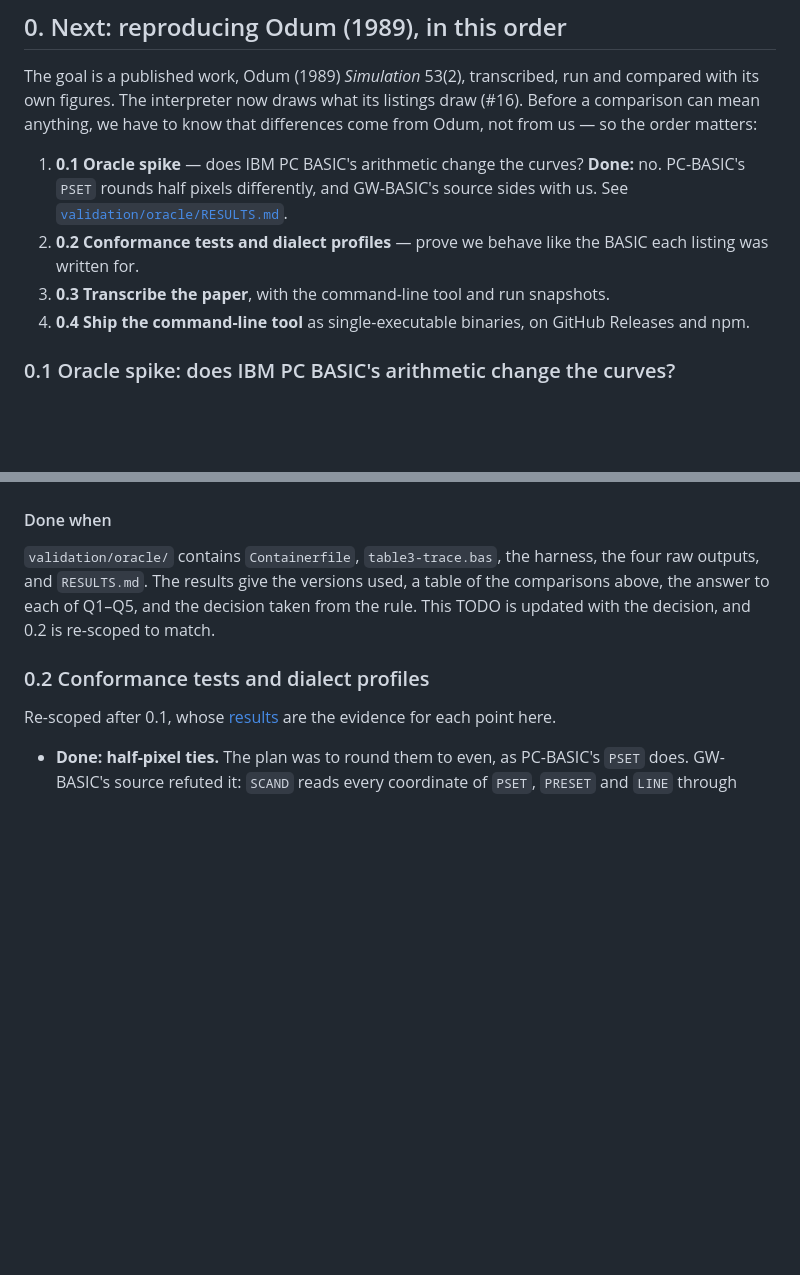
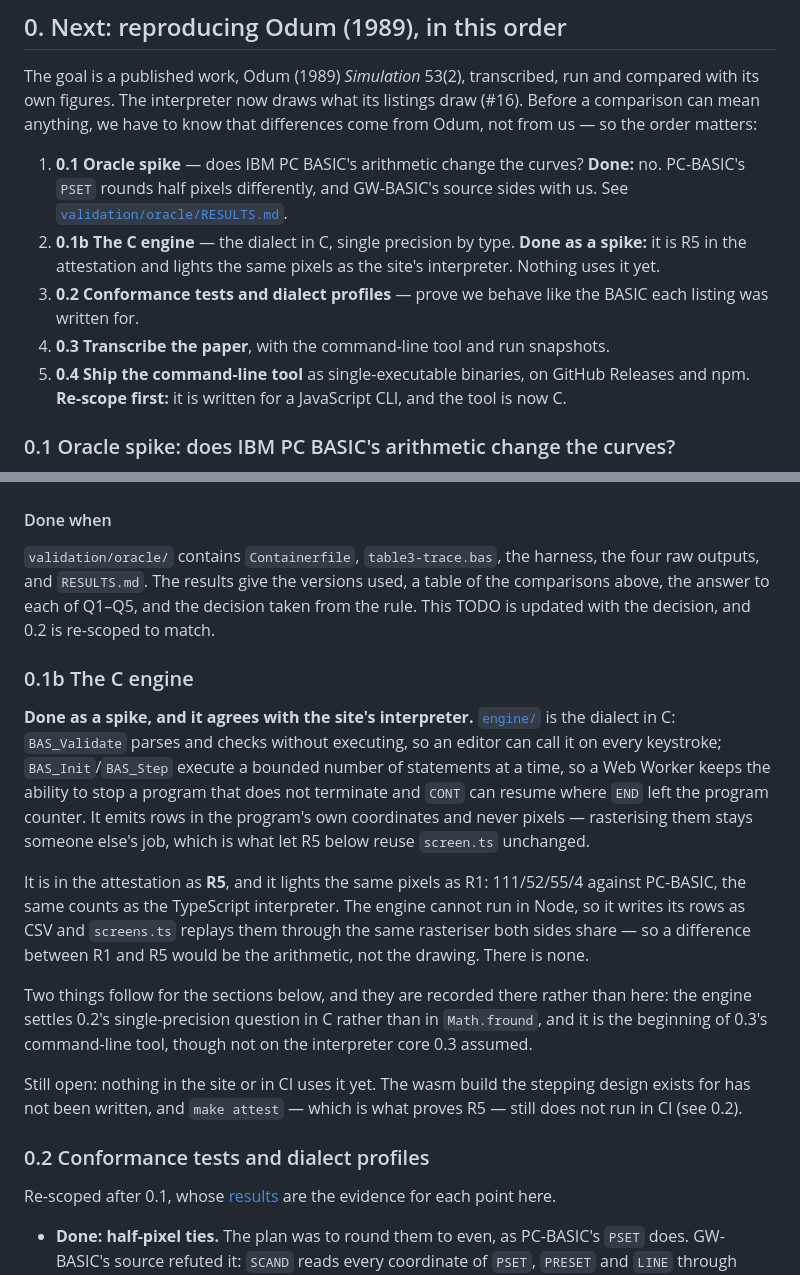
Before and after one commit to energese-project/Odum-basic-simulations, a Markdown page: TODO.md, 2 parts joined by grey strips. GitHub-like rendering; blank space fills up the shorter version.

```diff
--- a/TODO.md
+++ b/TODO.md
@@ -12,11 +12,15 @@ Odum, not from us — so the order matters:
 1. **0.1 Oracle spike** — does IBM PC BASIC's arithmetic change the curves? **Done:** no.
    PC-BASIC's `PSET` rounds half pixels differently, and GW-BASIC's source sides with us. See
    [`validation/oracle/RESULTS.md`](validation/oracle/RESULTS.md).
-2. **0.2 Conformance tests and dialect profiles** — prove we behave like the BASIC
+2. **0.1b The C engine** — the dialect in C, single precision by type. **Done as a spike:**
+   it is R5 in the attestation and lights the same pixels as the site's interpreter. Nothing
+   uses it yet.
+3. **0.2 Conformance tests and dialect profiles** — prove we behave like the BASIC
    each listing was written for.
-3. **0.3 Transcribe the paper**, with the command-line tool and run snapshots.
-4. **0.4 Ship the command-line tool** as single-executable binaries, on GitHub
-   Releases and npm.
+4. **0.3 Transcribe the paper**, with the command-line tool and run snapshots.
+5. **0.4 Ship the command-line tool** as single-executable binaries, on GitHub
+   Releases and npm. **Re-scope first:** it is written for a JavaScript CLI, and the
+   tool is now C.
 
 ### 0.1 Oracle spike: does IBM PC BASIC's arithmetic change the curves?
 
@@ -145,6 +149,30 @@ the four raw outputs, and `RESULTS.md`. The results give the versions used, a ta
 the comparisons above, the answer to each of Q1–Q5, and the decision taken from the
 rule. This TODO is updated with the decision, and 0.2 is re-scoped to match.
 
+### 0.1b The C engine
+
+**Done as a spike, and it agrees with the site's interpreter.** [`engine/`](engine/) is the
+dialect in C: `BAS_Validate` parses and checks without executing, so an editor can call it on
+every keystroke; `BAS_Init`/`BAS_Step` execute a bounded number of statements at a time, so a
+Web Worker keeps the ability to stop a program that does not terminate and `CONT` can resume
+where `END` left the program counter. It emits rows in the program's own coordinates and never
+pixels — rasterising them stays someone else's job, which is what let R5 below reuse
+`screen.ts` unchanged.
+
+It is in the attestation as **R5**, and it lights the same pixels as R1: 111/52/55/4 against
+PC-BASIC, the same counts as the TypeScript interpreter. The engine cannot run in Node, so it
+writes its rows as CSV and `screens.ts` replays them through the same rasteriser both sides
+share — so a difference between R1 and R5 would be the arithmetic, not the drawing. There is
+none.
+
+Two things follow for the sections below, and they are recorded there rather than here: the
+engine settles 0.2's single-precision question in C rather than in `Math.fround`, and it is
+the beginning of 0.3's command-line tool, though not on the interpreter core 0.3 assumed.
+
+Still open: nothing in the site or in CI uses it yet. The wasm build the stepping design
+exists for has not been written, and `make attest` — which is what proves R5 — still does not
+run in CI (see 0.2).
+
 ### 0.2 Conformance tests and dialect profiles
 
 Re-scoped after 0.1, whose [results](validation/oracle/RESULTS.md) are the evidence
```
Also changed, not shown: other parts of TODO.md (+50 -4 lines).
